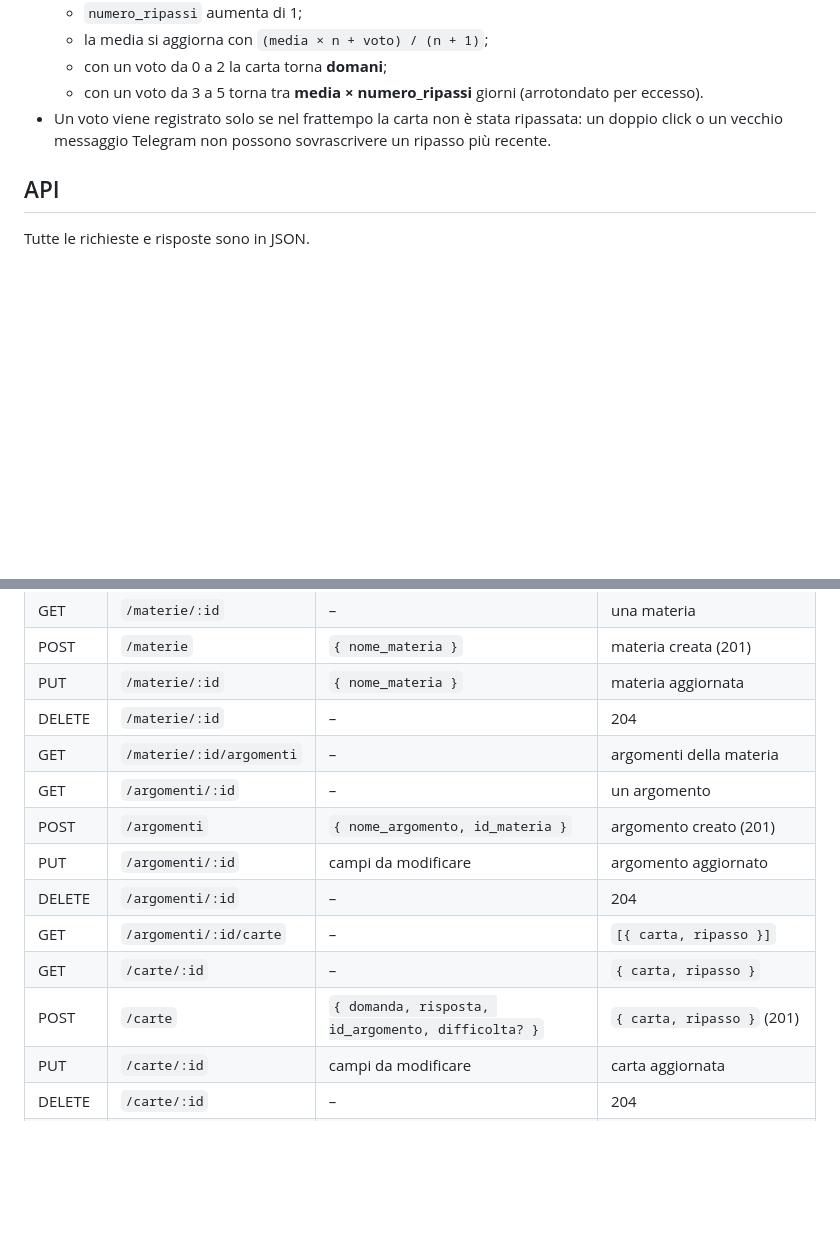
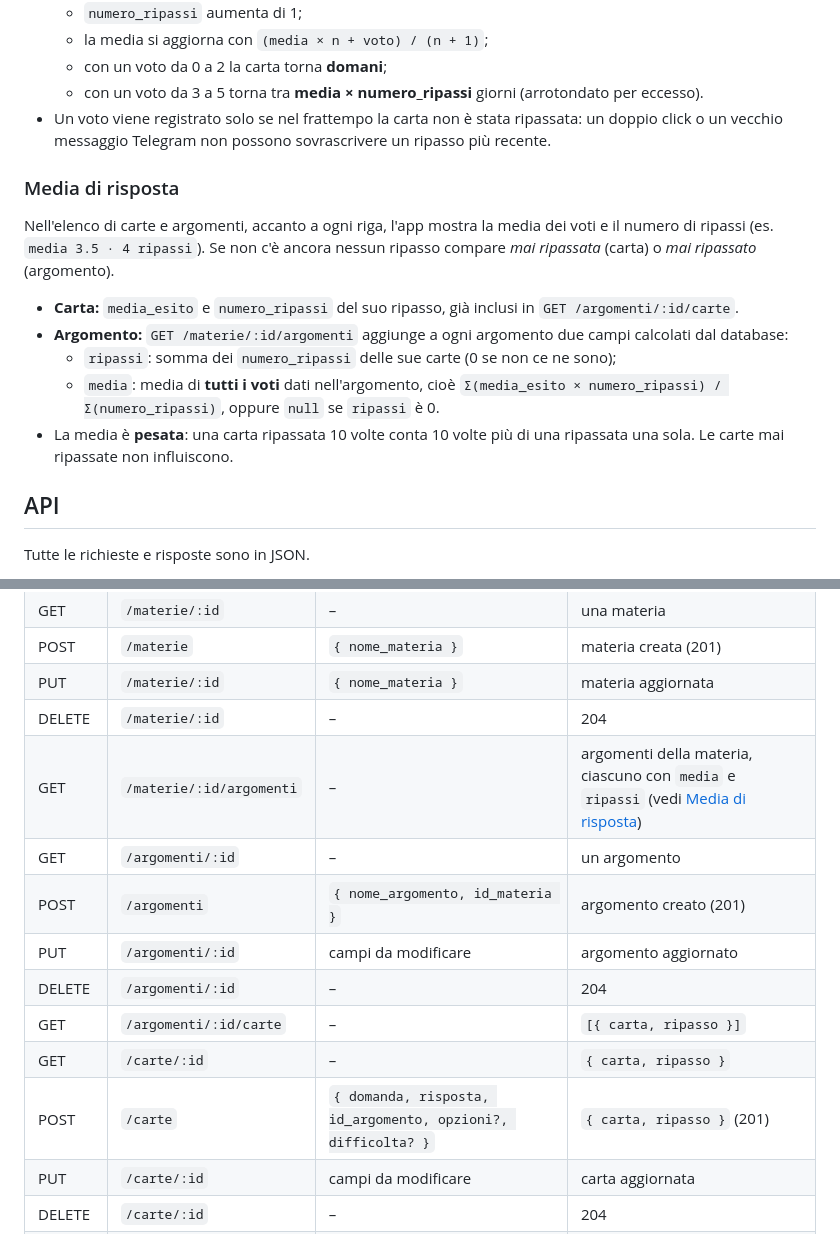
Before and after one commit to simopugliese/flashcard, a Markdown page: README.md, 2 parts joined by grey strips. Drawn GitHub-style; blank space fills up the shorter version.

Commit message:
aggiornato README.md con le ultime modifiche

```diff
--- a/README.md
+++ b/README.md
@@ -56,6 +56,16 @@ Materia   1 ── N  Argomento  1 ── N  Carta  1 ── 1  Ripasso
   - con un voto da 3 a 5 torna tra **media × numero_ripassi** giorni (arrotondato per eccesso).
 - Un voto viene registrato solo se nel frattempo la carta non è stata ripassata: un doppio click o un vecchio messaggio Telegram non possono sovrascrivere un ripasso più recente.
 
+### Media di risposta
+
+Nell'elenco di carte e argomenti, accanto a ogni riga, l'app mostra la media dei voti e il numero di ripassi (es. `media 3.5 · 4 ripassi`). Se non c'è ancora nessun ripasso compare *mai ripassata* (carta) o *mai ripassato* (argomento).
+
+- **Carta:** `media_esito` e `numero_ripassi` del suo ripasso, già inclusi in `GET /argomenti/:id/carte`.
+- **Argomento:** `GET /materie/:id/argomenti` aggiunge a ogni argomento due campi calcolati dal database:
+  - `ripassi`: somma dei `numero_ripassi` delle sue carte (0 se non ce ne sono);
+  - `media`: media di **tutti i voti** dati nell'argomento, cioè `Σ(media_esito × numero_ripassi) / Σ(numero_ripassi)`, oppure `null` se `ripassi` è 0.
+- La media è **pesata**: una carta ripassata 10 volte conta 10 volte più di una ripassata una sola. Le carte mai ripassate non influiscono.
+
 ## API
 
 Tutte le richieste e risposte sono in JSON.
@@ -67,14 +77,14 @@ Tutte le richieste e risposte sono in JSON.
 | POST | `/materie` | `{ nome_materia }` | materia creata (201) |
 | PUT | `/materie/:id` | `{ nome_materia }` | materia aggiornata |
 | DELETE | `/materie/:id` | – | 204 |
-| GET | `/materie/:id/argomenti` | – | argomenti della materia |
+| GET | `/materie/:id/argomenti` | – | argomenti della materia, ciascuno con `media` e `ripassi` (vedi [Media di risposta](#media-di-risposta)) |
 | GET | `/argomenti/:id` | – | un argomento |
 | POST | `/argomenti` | `{ nome_argomento, id_materia }` | argomento creato (201) |
 | PUT | `/argomenti/:id` | campi da modificare | argomento aggiornato |
 | DELETE | `/argomenti/:id` | – | 204 |
 | GET | `/argomenti/:id/carte` | – | `[{ carta, ripasso }]` |
 | GET | `/carte/:id` | – | `{ carta, ripasso }` |
-| POST | `/carte` | `{ domanda, risposta, id_argomento, difficolta? }` | `{ carta, ripasso }` (201) |
+| POST | `/carte` | `{ domanda, risposta, id_argomento, opzioni?, difficolta? }` | `{ carta, ripasso }` (201) |
 | PUT | `/carte/:id` | campi da modificare | carta aggiornata |
 | DELETE | `/carte/:id` | – | 204 |
 | GET | `/carte/da-ripassare` | query facoltative `materia=ID`, `argomenti=ID,ID` | `[{ carta, ripasso }]` in ordine di priorità |
```
